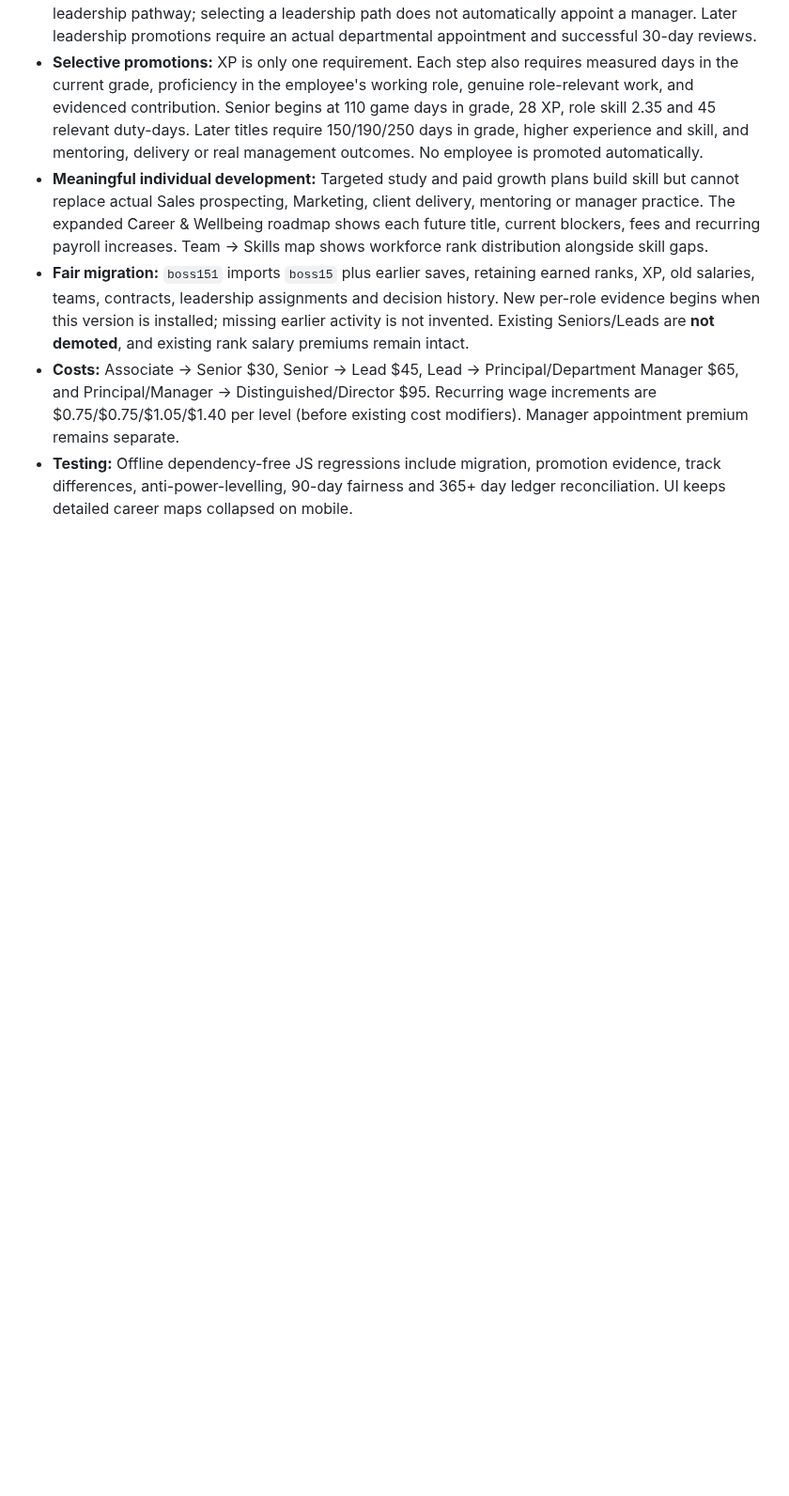
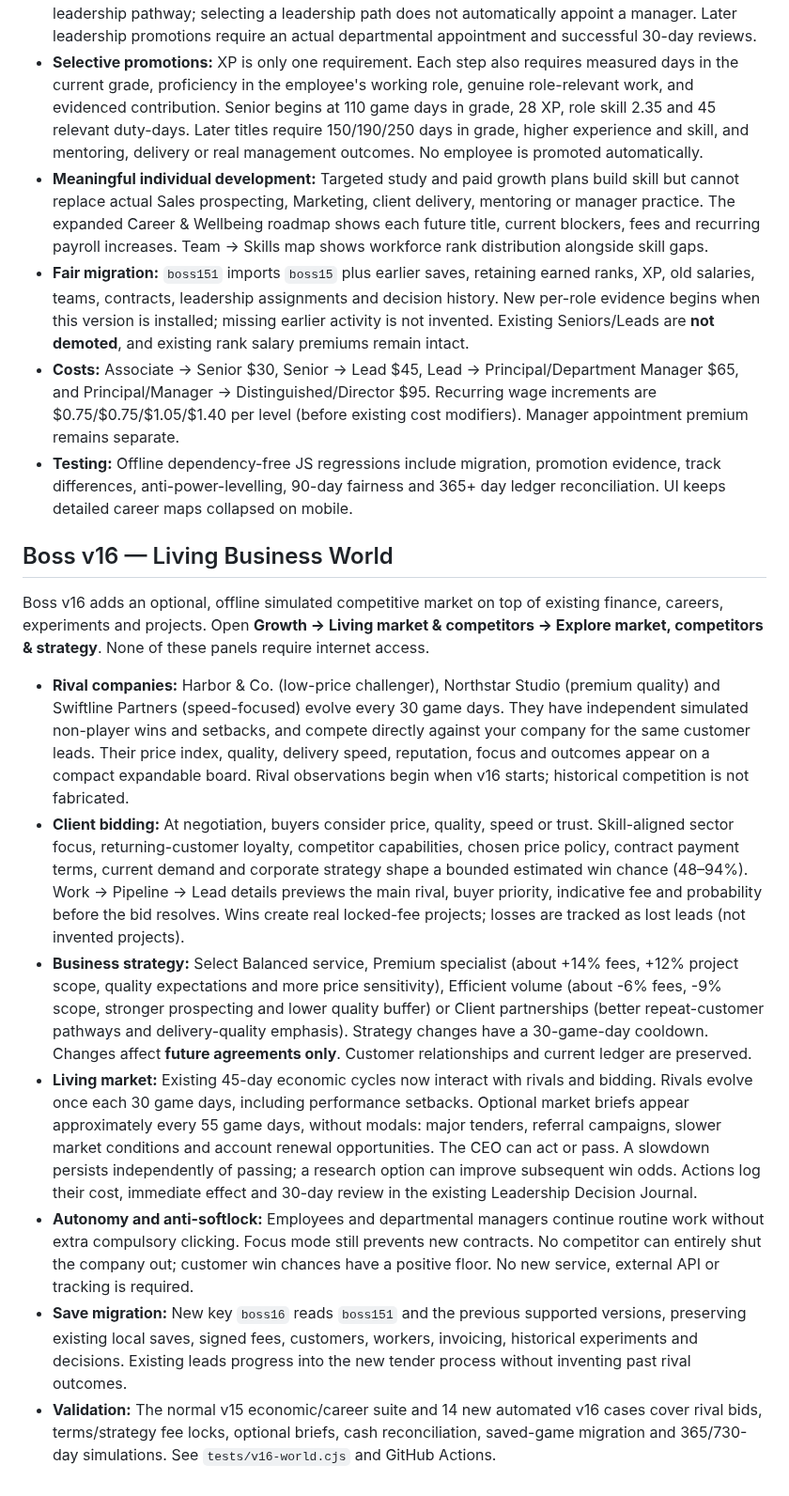
Before and after one commit to BSAVCI1/Boss, a Markdown page: README.md, the part around the change. Shown at 94% size. Drawn GitHub-style; blank space fills up the shorter version.

Commit message:
Document v16 competitive market, simulation boundaries and gameplay instructions

```diff
--- a/README.md
+++ b/README.md
@@ -130,3 +130,15 @@ See [ROADMAP.md](ROADMAP.md) for planned features; new roadmap features are prop
 - **Fair migration:** `boss151` imports `boss15` plus earlier saves, retaining earned ranks, XP, old salaries, teams, contracts, leadership assignments and decision history. New per-role evidence begins when this version is installed; missing earlier activity is not invented. Existing Seniors/Leads are **not demoted**, and existing rank salary premiums remain intact.
 - **Costs:** Associate → Senior $30, Senior → Lead $45, Lead → Principal/Department Manager $65, and Principal/Manager → Distinguished/Director $95. Recurring wage increments are $0.75/$0.75/$1.05/$1.40 per level (before existing cost modifiers). Manager appointment premium remains separate.
 - **Testing:** Offline dependency-free JS regressions include migration, promotion evidence, track differences, anti-power-levelling, 90-day fairness and 365+ day ledger reconciliation. UI keeps detailed career maps collapsed on mobile.
+
+## Boss v16 — Living Business World
+
+Boss v16 adds an optional, offline simulated competitive market on top of existing finance, careers, experiments and projects. Open **Growth → Living market & competitors → Explore market, competitors & strategy**. None of these panels require internet access.
+
+- **Rival companies:** Harbor & Co. (low-price challenger), Northstar Studio (premium quality) and Swiftline Partners (speed-focused) evolve every 30 game days. They have independent simulated non-player wins and setbacks, and compete directly against your company for the same customer leads. Their price index, quality, delivery speed, reputation, focus and outcomes appear on a compact expandable board. Rival observations begin when v16 starts; historical competition is not fabricated.
+- **Client bidding:** At negotiation, buyers consider price, quality, speed or trust. Skill-aligned sector focus, returning-customer loyalty, competitor capabilities, chosen price policy, contract payment terms, current demand and corporate strategy shape a bounded estimated win chance (48–94%). Work → Pipeline → Lead details previews the main rival, buyer priority, indicative fee and probability before the bid resolves. Wins create real locked-fee projects; losses are tracked as lost leads (not invented projects).
+- **Business strategy:** Select Balanced service, Premium specialist (about +14% fees, +12% project scope, quality expectations and more price sensitivity), Efficient volume (about -6% fees, -9% scope, stronger prospecting and lower quality buffer) or Client partnerships (better repeat-customer pathways and delivery-quality emphasis). Strategy changes have a 30-game-day cooldown. Changes affect **future agreements only**. Customer relationships and current ledger are preserved.
+- **Living market:** Existing 45-day economic cycles now interact with rivals and bidding. Rivals evolve once each 30 game days, including performance setbacks. Optional market briefs appear approximately every 55 game days, without modals: major tenders, referral campaigns, slower market conditions and account renewal opportunities. The CEO can act or pass. A slowdown persists independently of passing; a research option can improve subsequent win odds. Actions log their cost, immediate effect and 30-day review in the existing Leadership Decision Journal.
+- **Autonomy and anti-softlock:** Employees and departmental managers continue routine work without extra compulsory clicking. Focus mode still prevents new contracts. No competitor can entirely shut the company out; customer win chances have a positive floor. No new service, external API or tracking is required.
+- **Save migration:** New key `boss16` reads `boss151` and the previous supported versions, preserving existing local saves, signed fees, customers, workers, invoicing, historical experiments and decisions. Existing leads progress into the new tender process without inventing past rival outcomes.
+- **Validation:** The normal v15 economic/career suite and 14 new automated v16 cases cover rival bids, terms/strategy fee locks, optional briefs, cash reconciliation, saved-game migration and 365/730-day simulations. See `tests/v16-world.cjs` and GitHub Actions.
```
